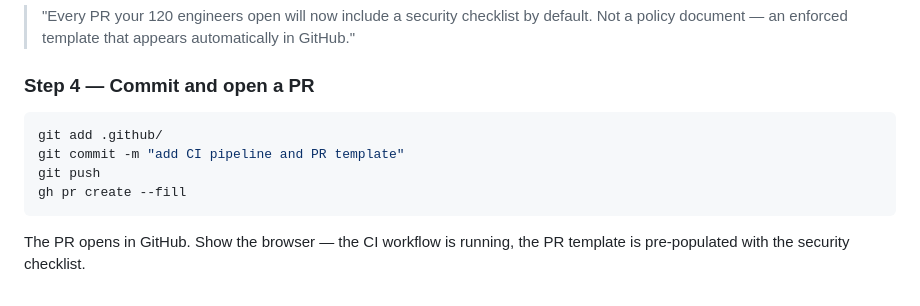
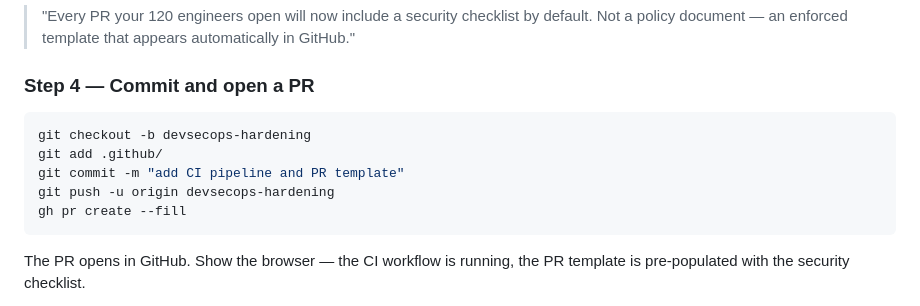
Before and after one commit to aboavent/payments-demo, a Markdown page: docs/demo-guide.md, the part around the change. GitHub-like rendering.

Commit message:
fix Act 4 Step 4: create feature branch before committing .github/
Without git checkout -b devsecops-hardening first, the .github/ files land
on main with nothing to stage, and gh pr create fails because head and base
are the same branch.

Co-Authored-By: Claude Sonnet 4.6 <noreply@anthropic.com>

````diff
--- a/docs/demo-guide.md
+++ b/docs/demo-guide.md
@@ -303,9 +303,10 @@ Claude creates `.github/pull_request_template.md` — includes test checklist, s
 ### Step 4 — Commit and open a PR
 
 ```bash
+git checkout -b devsecops-hardening
 git add .github/
 git commit -m "add CI pipeline and PR template"
-git push
+git push -u origin devsecops-hardening
 gh pr create --fill
 ```
 
````
